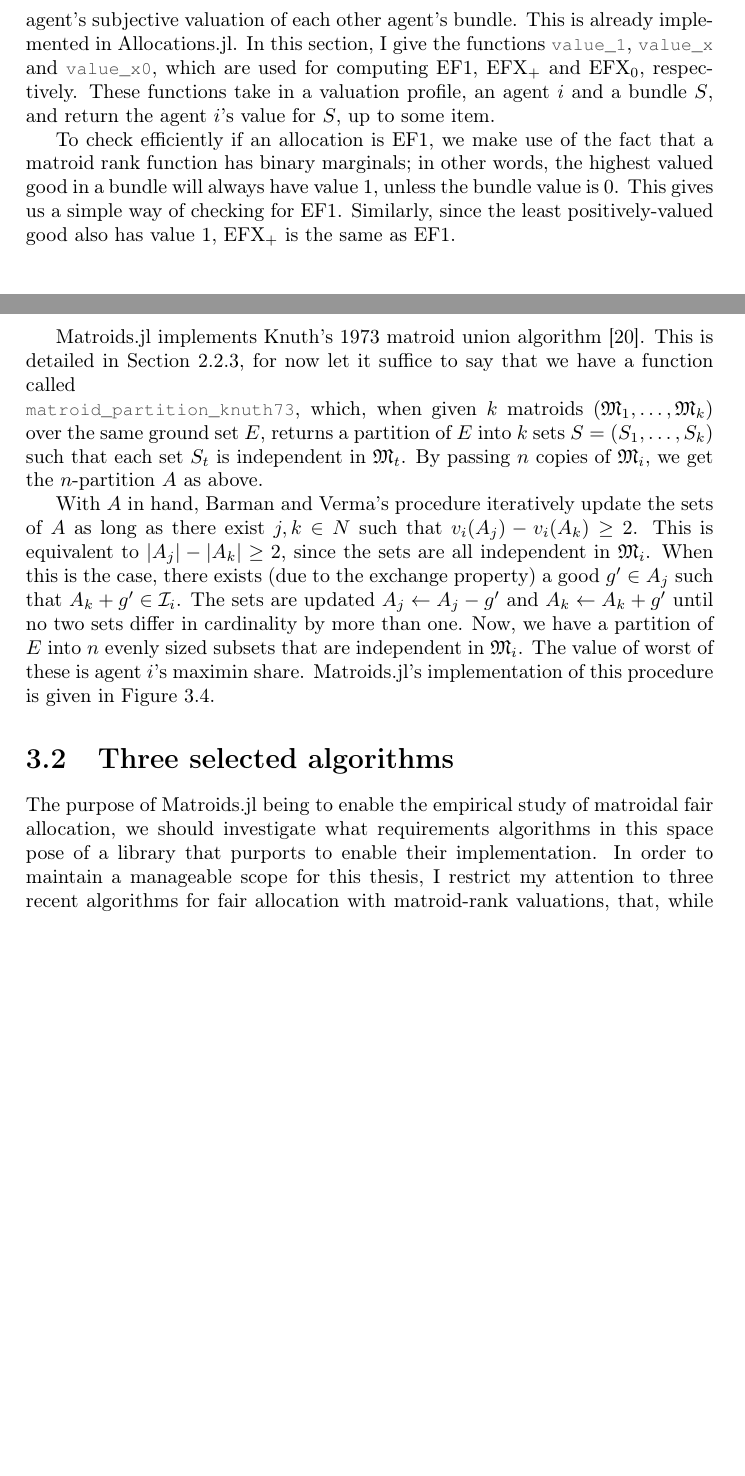
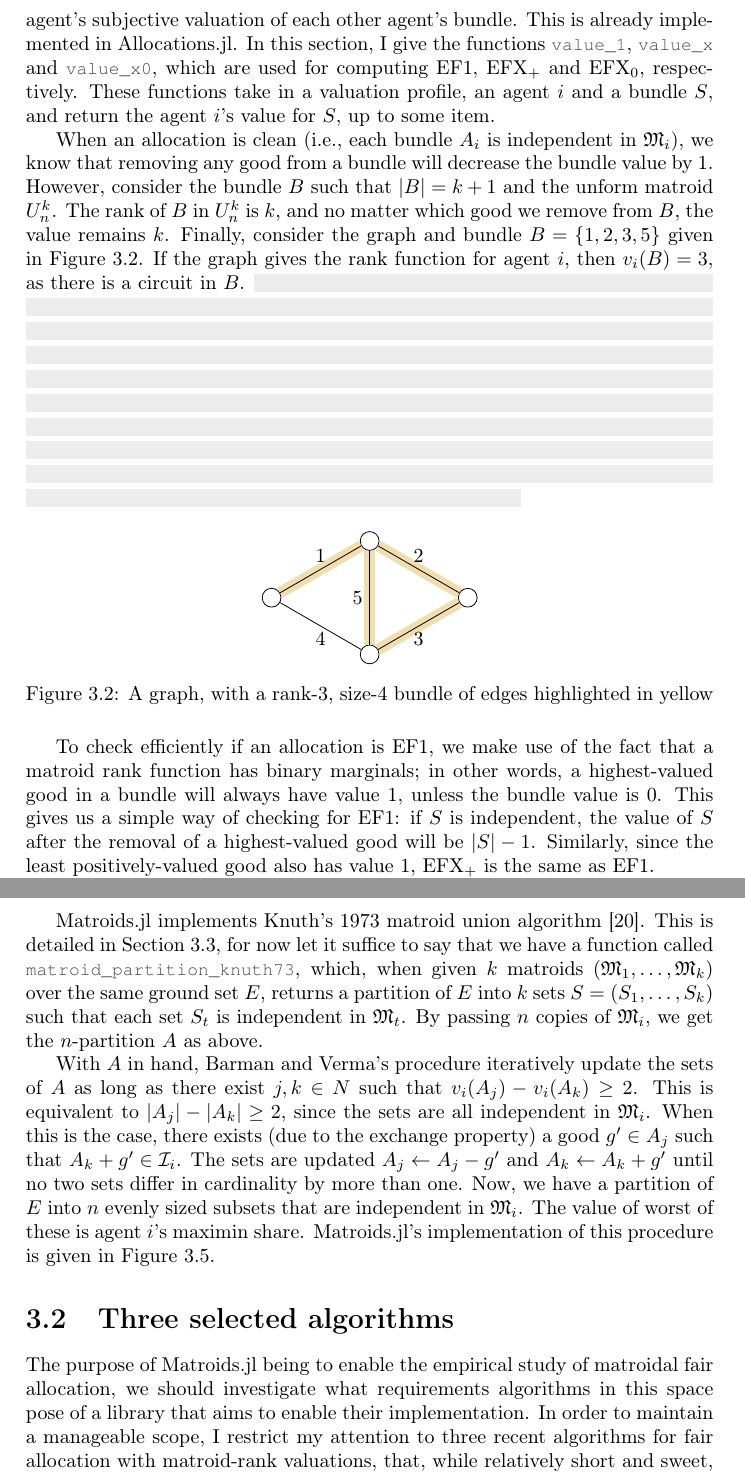
Before and after one commit to aaaeide/MASTER_2023, a LaTeX thesis (article.tex, which reads src/matroids.jl/main.tex): two parts of pages 27 and 30 of 77 before the commit and two parts of pages 27 and 31 of 78 after it, joined at a grey line, cut so that both start at the same text, the shorter picture padded with empty space. Compiled offline with pdfLaTeX.

Commit message:
Begin value_1 fix

```diff
--- a/src/matroids.jl/main.tex
+++ b/src/matroids.jl/main.tex
@@ -31,7 +31,31 @@ value(V::MatroidRank, i, g::Int) = value(V, i, Set(g))
 \subsection*{Envy-freeness}
 Checking if an allocation is EF is the same for matroid-rank valuations as for additive valuations -- simply compare each agent's own bundle value with that agent's subjective valuation of each other agent's bundle. This is already implemented in Allocations.jl. In this section, I give the functions \jlinl{value_1}, \jlinl{value_x} and \jlinl{value_x0}, which are used for computing EF1, EFX$_+$ and EFX$_0$, respectively. These functions take in a valuation profile, an agent $i$ and a bundle $S$, and return the agent $i$'s value for $S$, up to some item.
 
-To check efficiently if an allocation is EF1, we make use of the fact that a matroid rank function has binary marginals; in other words, the highest valued good in a bundle will always have value 1, unless the bundle value is 0. This gives us a simple way of checking for EF1. Similarly, since the least positively-valued good also has value 1, EFX$_+$ is the same as EF1.
+When an allocation is clean (i.e., each bundle $A_i$ is independent in $\mathfrak{M}_i$), we know that removing any good from a bundle will decrease the bundle value by 1. However, consider the bundle $B$ such that $|B| = k+1$ and the unform matroid $U_n^k$. The rank of $B$ in $U_n^k$ is $k$, and no matter which good we remove from $B$, the value remains $k$. Finally, consider the graph and bundle $B=\{1,2,3,5\}$ given in Figure~\ref{fig:redundant-bundle}. If the graph gives the rank function for agent $i$, then $v_i(B) = 3$, as there is a circuit in $B$. \skelpar
+
+\begin{figure}[ht!]
+  \centering
+  \begin{tikzpicture}
+    \node[circle, draw] (1) at (0,0) {};
+    \node[circle, draw] (2) at (0,2) {};
+    \node[circle, draw] (3) at (1.73,1) {};
+    \node[circle, draw] (5) at (-1.73,1) {};
+
+    \draw[preaction={draw=darktan, line width=2mm}]
+          (1) -- node[left]  {5} (2);
+    \draw[preaction={draw=darktan, line width=2mm}]
+          (2) -- node[above] {2} (3);
+    \draw[preaction={draw=darktan, line width=2mm}]
+          (3) -- node[below] {3} (1);
+    \draw[preaction={draw=darktan, line width=2mm}]
+          (2) -- node[above] {1} (5);
+    \draw (1) -- node[below] {4} (5);
+\end{tikzpicture}
+\caption{A graph, with a rank-3, size-4 bundle of edges highlighted in yellow}
+\label{fig:redundant-bundle}
+\end{figure}
+
+To check efficiently if an allocation is EF1, we make use of the fact that a matroid rank function has binary marginals; in other words, a highest-valued good in a bundle will always have value 1, unless the bundle value is 0. This gives us a simple way of checking for EF1: if $S$ is independent, the value of $S$ after the removal of a highest-valued good will be $|S|-1$. Similarly, since the least positively-valued good also has value 1, EFX$_+$ is the same as EF1.
 \begin{figure}[ht!]
 \begin{jllisting}
 value_1(V::MatroidRank, i, S) = max(value(V, i, S) - 1, 0)
@@ -82,6 +106,6 @@ With $A$ in hand, Barman and Verma's procedure iteratively update the sets of $A
 
 \section{Three selected algorithms}
 \label{sec:three-algos}
-The purpose of Matroids.jl being to enable the empirical study of matroidal fair allocation, we should investigate what requirements algorithms in this space pose of a library that purports to enable their implementation. In order to maintain a manageable scope for this thesis, I restrict my attention to three recent algorithms for fair allocation with matroid-rank valuations, that, while relatively short and sweet, make use of some deep results from matroid theory to deliver well on a range of fairness criteria.
+The purpose of Matroids.jl being to enable the empirical study of matroidal fair allocation, we should investigate what requirements algorithms in this space pose of a library that aims to enable their implementation. In order to maintain a manageable scope, I restrict my attention to three recent algorithms for fair allocation with matroid-rank valuations, that, while relatively short and sweet, make use of some deep results from matroid theory to deliver well on a range of fairness criteria.
 
 
```
Also changed, not shown: article.pdf (added), src/matroids.jl/main.tex (6 more changed lines), 2 other files.
